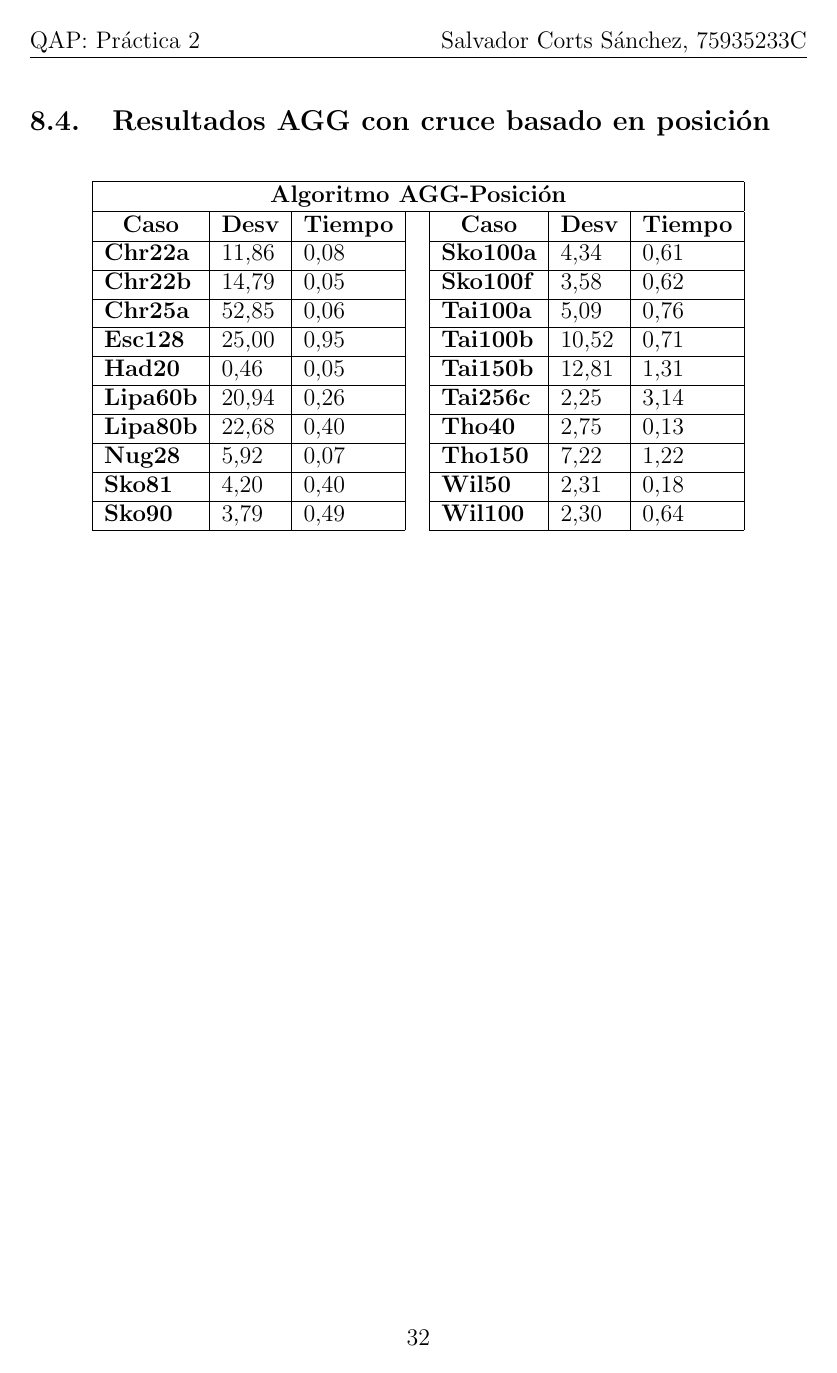
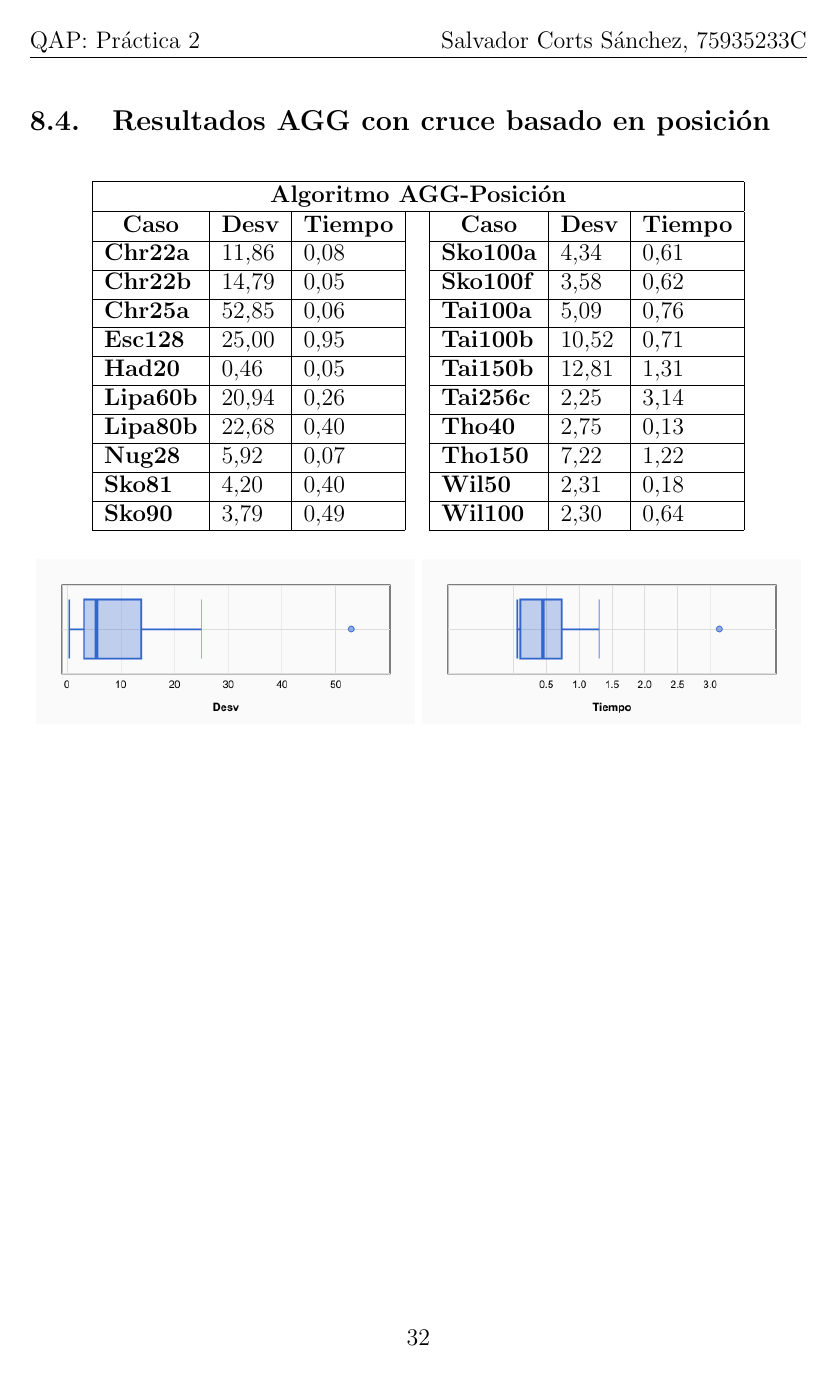
Before and after one commit to salvacorts/UGR-Metaheuristics, a LaTeX document (doc/memoria/memoria.tex): page 32 of 40. The pictures show the PDF file doc/memoria/memoria.pdf that the author committed with the source.

Commit message:
working on docs

```diff
--- a/doc/memoria/memoria.tex
+++ b/doc/memoria/memoria.tex
@@ -985,6 +985,11 @@ algoritmo para resolver cada caso del problema.
 \end{tabular}
 \end{table}
 
+	\begin{center}
+         \includegraphics[scale=0.42]{boxplot-aggpos-desv}
+         \includegraphics[scale=0.42]{boxplot-aggpos-time}
+      \end{center}
+
 
 	  \newpage
       \subsection{Resultados AGG con cruce OX}
@@ -1007,6 +1012,11 @@ algoritmo para resolver cada caso del problema.
 \textbf{Sko90}                      & 11,14                              & 0,77                                 &                                & \textbf{Wil100}                    & 6,50                               & 0,87                                 \\ \cline{1-3} \cline{5-7}
 \end{tabular}
 \end{table}
+
+	\begin{center}
+         \includegraphics[scale=0.42]{boxplot-aggox-desv}
+         \includegraphics[scale=0.42]{boxplot-aggox-time}
+      \end{center}
 
 
       \newpage
@@ -1031,6 +1041,11 @@ algoritmo para resolver cada caso del problema.
 \end{tabular}
 \end{table}
 
+\begin{center}
+         \includegraphics[scale=0.42]{boxplot-agepos-desv}
+         \includegraphics[scale=0.42]{boxplot-agepos-time}
+      \end{center}
+
 
       \newpage
       \subsection{Resultados AGE con cruce OX}
@@ -1054,6 +1069,13 @@ algoritmo para resolver cada caso del problema.
 \end{tabular}
 \end{table}
 
+\begin{center}
+         \includegraphics[scale=0.42]{boxplot-ageox-desv}
+         \includegraphics[scale=0.42]{boxplot-ageox-time}
+      \end{center}
+
+
+
       \newpage
       \subsection{Resultados Memético (10, 1)}
       \begin{table}[H]
@@ -1075,6 +1097,13 @@ algoritmo para resolver cada caso del problema.
 \textbf{Sko90}                      & 1,58                               & 0,60                                 &                                & \textbf{Wil100}                    & 0,72                               & 0,58                                 \\ \cline{1-3} \cline{5-7}
 \end{tabular}
 \end{table}
+
+\begin{center}
+         \includegraphics[scale=0.42]{boxplot-am(1-1)-desv}
+         \includegraphics[scale=0.42]{boxplot-am(1-1)-time}
+      \end{center}
+
+
 
       \newpage
       \subsection{Resultados Memético (10, 0.1)}
@@ -1098,6 +1127,11 @@ algoritmo para resolver cada caso del problema.
 \end{tabular}
 \end{table}
 
+\begin{center}
+         \includegraphics[scale=0.42]{boxplot-am(1-01)-desv}
+         \includegraphics[scale=0.42]{boxplot-am(1-01)-time}
+      \end{center}
+
       \newpage
       \subsection{Resultados Memético (10, 0.1 mejores)}
       \begin{table}[H]
@@ -1119,6 +1153,11 @@ algoritmo para resolver cada caso del problema.
 \textbf{Sko90}                      & 1,79                               & 0,50                                 &                                & \textbf{Wil100}                    & 1,01                               & 0,55                                 \\ \cline{1-3} \cline{5-7}
 \end{tabular}
 \end{table}
+
+\begin{center}
+         \includegraphics[scale=0.42]{boxplot-am(1-01mej)-desv}
+         \includegraphics[scale=0.42]{boxplot-am(1-01mej)-time}
+      \end{center}
 
       \newpage
       \subsection{Comparación de los resultados. Conclusiones.}
@@ -1176,5 +1215,9 @@ algoritmo para resolver cada caso del problema.
 \end{tabular}
 \end{table}
 
+\begin{center}
+         \includegraphics[scale=0.5]{coste-vs-evaluaciones}
+      \end{center}
+
 \printindex
 \end{document}
```
Also changed, not shown: src/agg-cmp.txt (added, +2 -0 lines), doc/memoria/boxplot-ageox-desv.png (added), doc/memoria/boxplot-ageox-time.png (added), doc/memoria/boxplot-agepos-desv.png (added), doc/memoria/boxplot-agepos-time.png (added), doc/memoria/boxplot-aggox-desv.png (added), doc/memoria/boxplot-aggox-time.png (added), doc/memoria/boxplot-aggpos-desv.png (added), doc/memoria/boxplot-aggpos-time.png (added), doc/memoria/boxplot-am(1-01)-desv.png (added), doc/memoria/boxplot-am(1-01)-time.png (added), doc/memoria/boxplot-am(1-01mej)-desv.png (added), doc/memoria/boxplot-am(1-01mej)-time.png (added), doc/memoria/boxplot-am(1-1)-desv.png (added), 3 more files, 5 other files.
